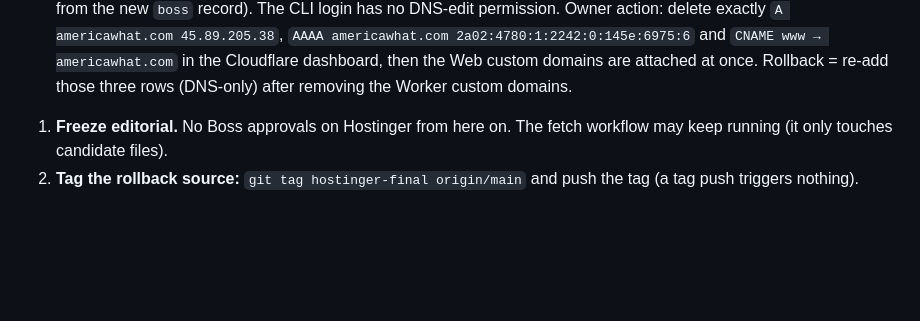
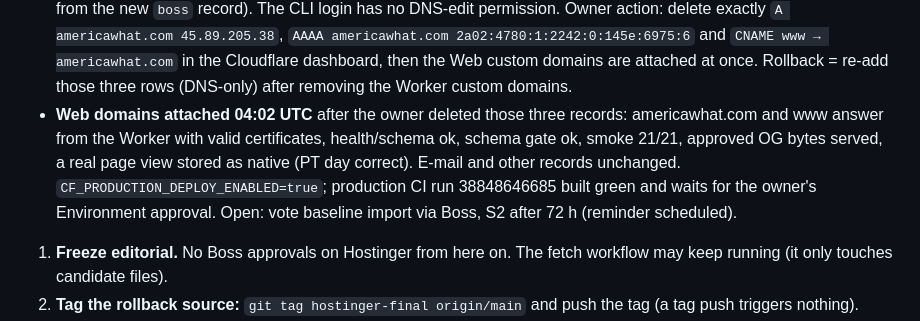
Before and after one commit to hakandndr/americawhat, a Markdown page: docs/PRODUCTION-MIGRATION-PLAN.md, the part around the change. Rendered like a GitHub page; blank space fills up the shorter version.

```diff
--- a/docs/PRODUCTION-MIGRATION-PLAN.md
+++ b/docs/PRODUCTION-MIGRATION-PLAN.md
@@ -73,6 +73,13 @@ baseline backup hashes re-verified. Continued 2026-10-16 after the owner supplie
   `CNAME www → americawhat.com` in the Cloudflare dashboard, then the Web
   custom domains are attached at once. Rollback = re-add those three rows
   (DNS-only) after removing the Worker custom domains.
+- **Web domains attached 04:02 UTC** after the owner deleted those three
+  records: americawhat.com and www answer from the Worker with valid
+  certificates, health/schema ok, schema gate ok, smoke 21/21, approved OG bytes
+  served, a real page view stored as native (PT day correct). E-mail and other
+  records unchanged. `CF_PRODUCTION_DEPLOY_ENABLED=true`; production CI run
+  38848646685 built green and waits for the owner's Environment approval.
+  Open: vote baseline import via Boss, S2 after 72 h (reminder scheduled).
 
 1. **Freeze editorial.** No Boss approvals on Hostinger from here on. The
    fetch workflow may keep running (it only touches candidate files).
```
Also changed, not shown: docs/CURRENT-STATE.md (+15 -0 lines), docs/HANDOFF.md (+4 -0 lines).
